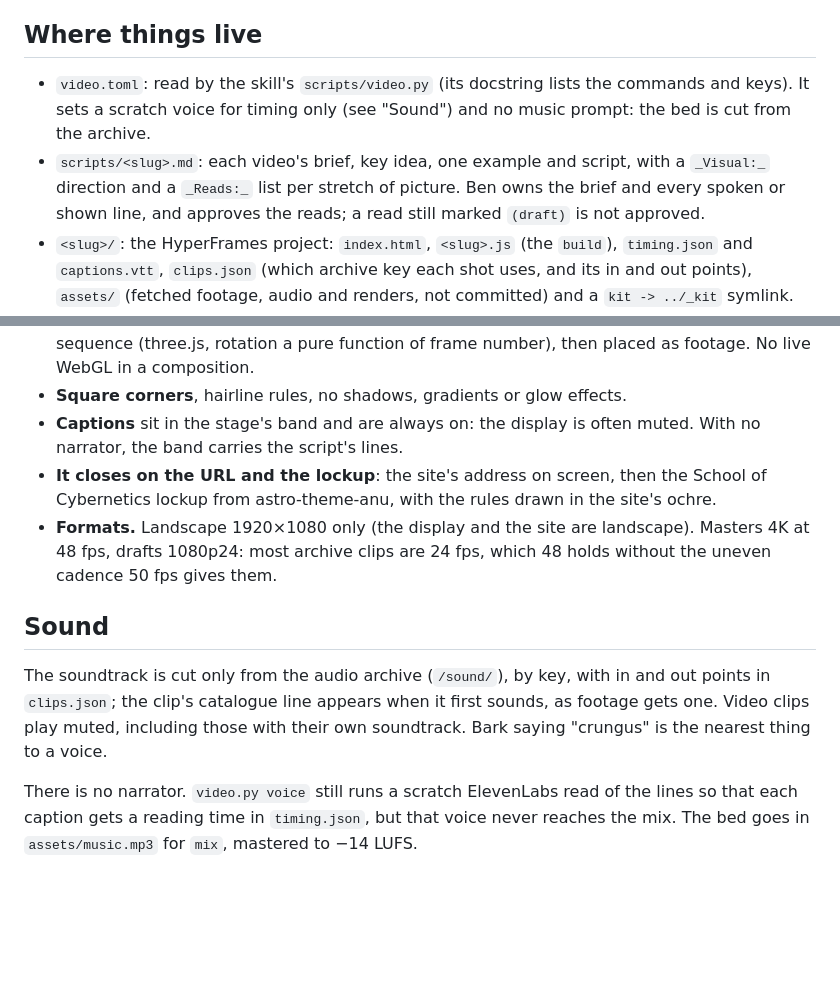
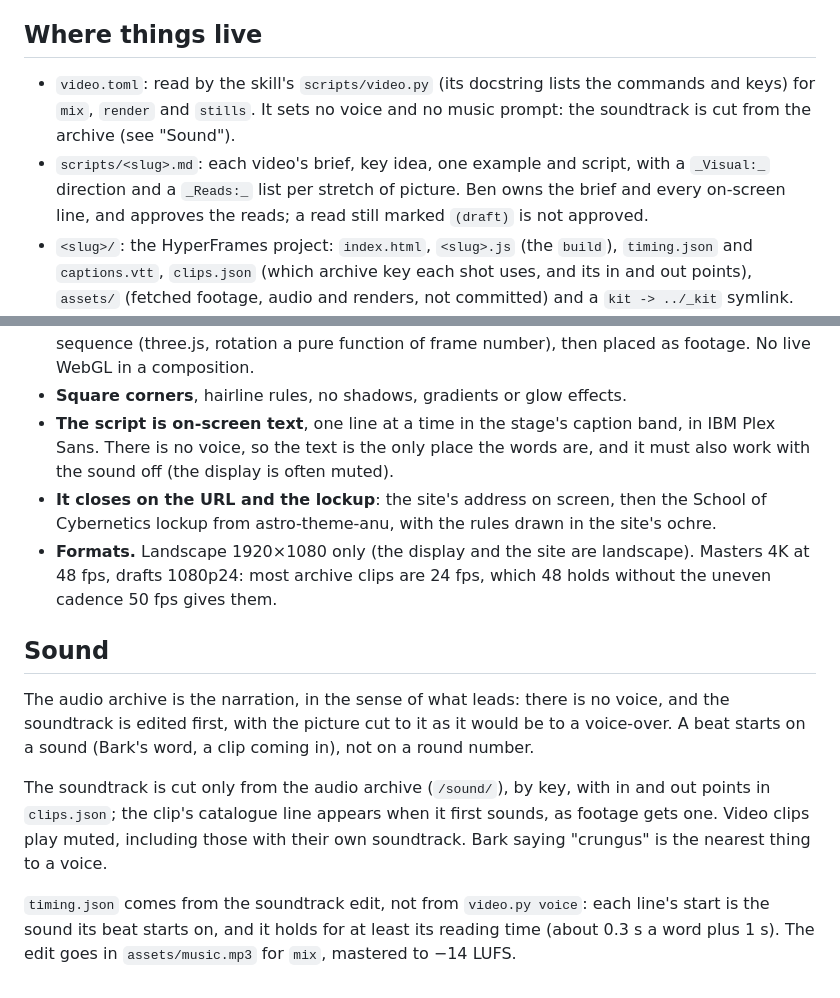
Before and after one commit to ANUcybernetics/crungus-amongus, a Markdown page: video/STYLE.md, 2 parts joined by grey strips. Drawn GitHub-style; blank space fills up the shorter version.

Commit message:
video: settle on on-screen text with the audio archive leading the cut
Claude-Session: https://claude.ai/code/session_01XFwxSjxrreGSpaTJmYCiYg

```diff
--- a/video/STYLE.md
+++ b/video/STYLE.md
@@ -7,12 +7,12 @@ archive.
 ## Where things live
 
 - `video.toml`: read by the skill's `scripts/video.py` (its docstring lists the
-  commands and keys). It sets a scratch voice for timing only (see "Sound") and
-  no music prompt: the bed is cut from the archive.
+  commands and keys) for `mix`, `render` and `stills`. It sets no voice and no
+  music prompt: the soundtrack is cut from the archive (see "Sound").
 - `scripts/<slug>.md`: each video's brief, key idea, one example and script,
   with a `_Visual:_` direction and a `_Reads:_` list per stretch of picture. Ben
-  owns the brief and every spoken or shown line, and approves the reads; a read
-  still marked `(draft)` is not approved.
+  owns the brief and every on-screen line, and approves the reads; a read still
+  marked `(draft)` is not approved.
 - `<slug>/`: the HyperFrames project: `index.html`, `<slug>.js` (the `build`),
   `timing.json` and `captions.vtt`, `clips.json` (which archive key each shot
   uses, and its in and out points), `assets/` (fetched footage, audio and
@@ -75,8 +75,10 @@ archive.
   file to an image sequence (three.js, rotation a pure function of frame
   number), then placed as footage. No live WebGL in a composition.
 - **Square corners**, hairline rules, no shadows, gradients or glow effects.
-- **Captions** sit in the stage's band and are always on: the display is often
-  muted. With no narrator, the band carries the script's lines.
+- **The script is on-screen text**, one line at a time in the stage's caption
+  band, in IBM Plex Sans. There is no voice, so the text is the only place the
+  words are, and it must also work with the sound off (the display is often
+  muted).
 - **It closes on the URL and the lockup**: the site's address on screen, then
   the School of Cybernetics lockup from astro-theme-anu, with the rules drawn in
   the site's ochre.
@@ -86,12 +88,17 @@ archive.
 
 ## Sound
 
+The audio archive is the narration, in the sense of what leads: there is no
+voice, and the soundtrack is edited first, with the picture cut to it as it
+would be to a voice-over. A beat starts on a sound (Bark's word, a clip coming
+in), not on a round number.
+
 The soundtrack is cut only from the audio archive (`/sound/`), by key, with in
 and out points in `clips.json`; the clip's catalogue line appears when it first
 sounds, as footage gets one. Video clips play muted, including those with their
 own soundtrack. Bark saying "crungus" is the nearest thing to a voice.
 
-There is no narrator. `video.py voice` still runs a scratch ElevenLabs read of
-the lines so that each caption gets a reading time in `timing.json`, but that
-voice never reaches the mix. The bed goes in `assets/music.mp3` for `mix`,
-mastered to −14 LUFS.
+`timing.json` comes from the soundtrack edit, not from `video.py voice`: each
+line's start is the sound its beat starts on, and it holds for at least its
+reading time (about 0.3 s a word plus 1 s). The edit goes in `assets/music.mp3`
+for `mix`, mastered to −14 LUFS.
```
Also changed, not shown: video/scripts/pipeline.md (+8 -10 lines).
